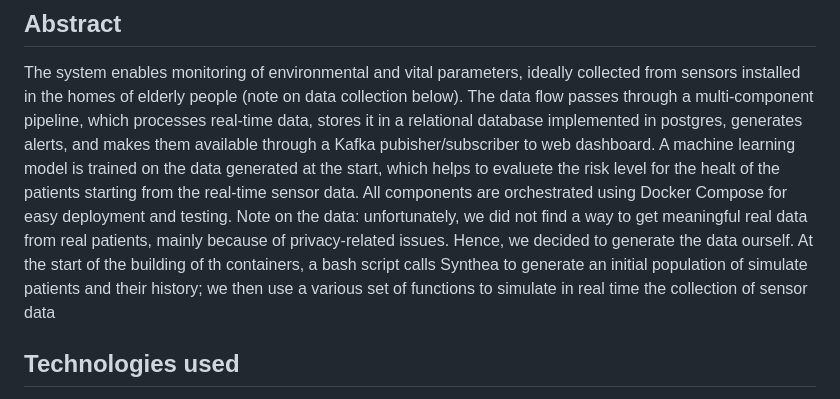
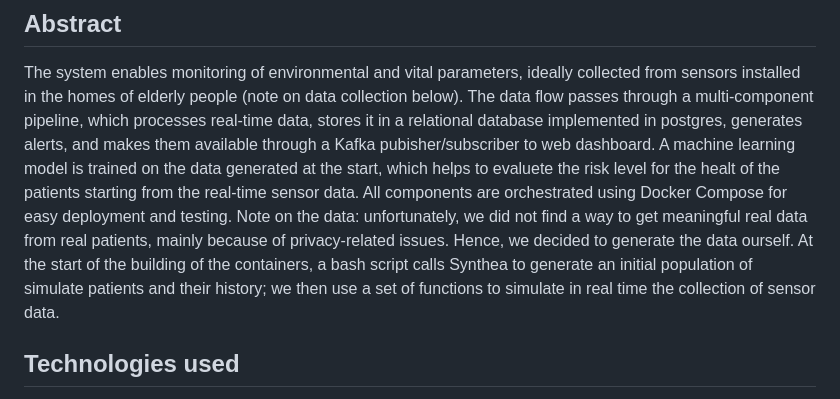
Before and after one commit to brunelliMichele/BDT_13_AgingPopulationCareAndMonitoring, a Markdown page: README.md, the part around the change. Rendered like a GitHub page.

Commit message:
Update README.md - typos

```diff
--- a/README.md
+++ b/README.md
@@ -5,7 +5,7 @@ This repository contains the Caregiver Assistance and Remote Elderly Supervision
 
 ## Abstract
 The system enables monitoring of environmental and vital parameters, ideally collected from sensors installed in the homes of elderly people (note on data collection below). The data flow passes through a multi-component pipeline, which processes real-time data, stores it in a relational database implemented in postgres, generates alerts, and makes them available through a Kafka pubisher/subscriber to web dashboard. A machine learning model is trained on the data generated at the start, which helps to evaluete the risk level for the healt of the patients starting from the real-time sensor data. All components are orchestrated using Docker Compose for easy deployment and testing.
-Note on the data: unfortunately, we did not find a way to get meaningful real data from real patients, mainly because of privacy-related issues. Hence, we decided to generate the data ourself. At the start of the building of th containers, a bash script calls Synthea to generate an initial population of simulate patients and their history; we then use a various set of functions to simulate in real time the collection of sensor data
+Note on the data: unfortunately, we did not find a way to get meaningful real data from real patients, mainly because of privacy-related issues. Hence, we decided to generate the data ourself. At the start of the building of the containers, a bash script calls Synthea to generate an initial population of simulate patients and their history; we then use a set of functions to simulate in real time the collection of sensor data.
 
 ## Technologies used
 
```
